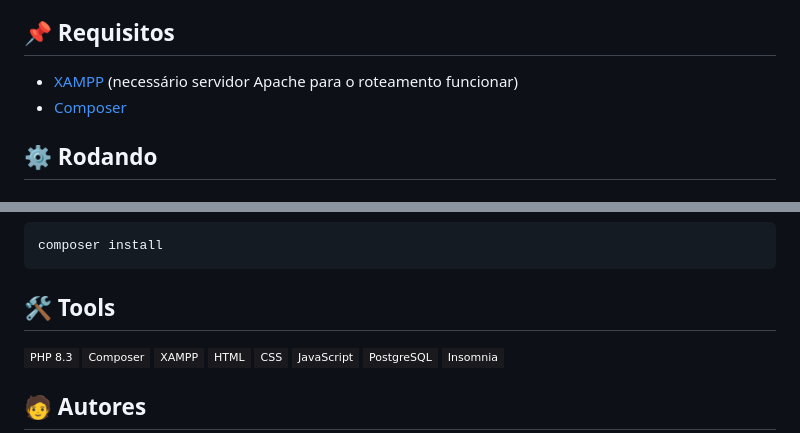
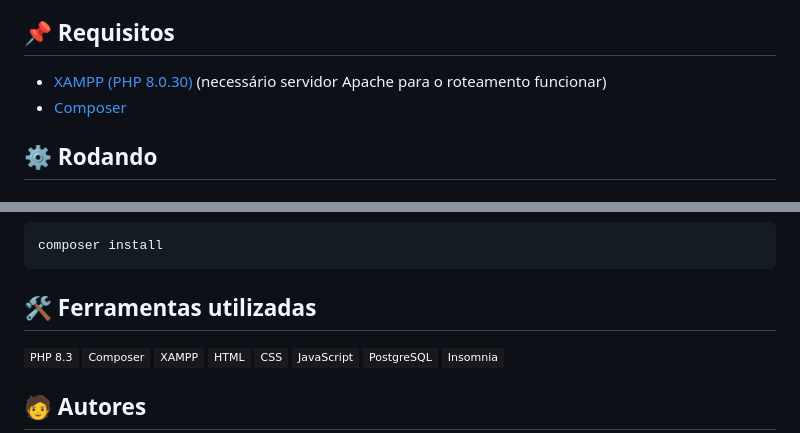
Before and after one commit to Gustavohps10/teste-precode, a Markdown page: README.md, 2 parts joined by grey strips. Rendered like a GitHub page; badges without logos.

Commit message:
docs: update README.md

````diff
--- a/README.md
+++ b/README.md
@@ -21,7 +21,7 @@ O teste consiste em cadastrar um produto na API da Precode. Deve ser desenvolvid
 - [ ] Conteinerização com Docker
 
 ## :pushpin: Requisitos
-- [XAMPP](https://www.apachefriends.org/pt_br/download.html) (necessário servidor Apache para o roteamento funcionar)
+- [XAMPP (PHP 8.0.30)](https://www.apachefriends.org/pt_br/download.html) (necessário servidor Apache para o roteamento funcionar)
 - [Composer](https://getcomposer.org/download/)
 
 ## :gear: Rodando
@@ -44,7 +44,7 @@ Defina a variável `PRECODE_API_TOKEN`
 composer install
 ```
 
-## :hammer_and_wrench: Tools
+## :hammer_and_wrench: Ferramentas utilizadas
 <p>
   <img src="https://img.shields.io/static/v1?label=&message=PHP 8.3&colorA=2a2a2a&colorB=1a1a1e&logo=php&style=flat-square">
   <img src="https://img.shields.io/static/v1?label=&message=Composer&colorA=2a2a2a&colorB=1a1a1e&logo=composer&style=flat-square">
````
